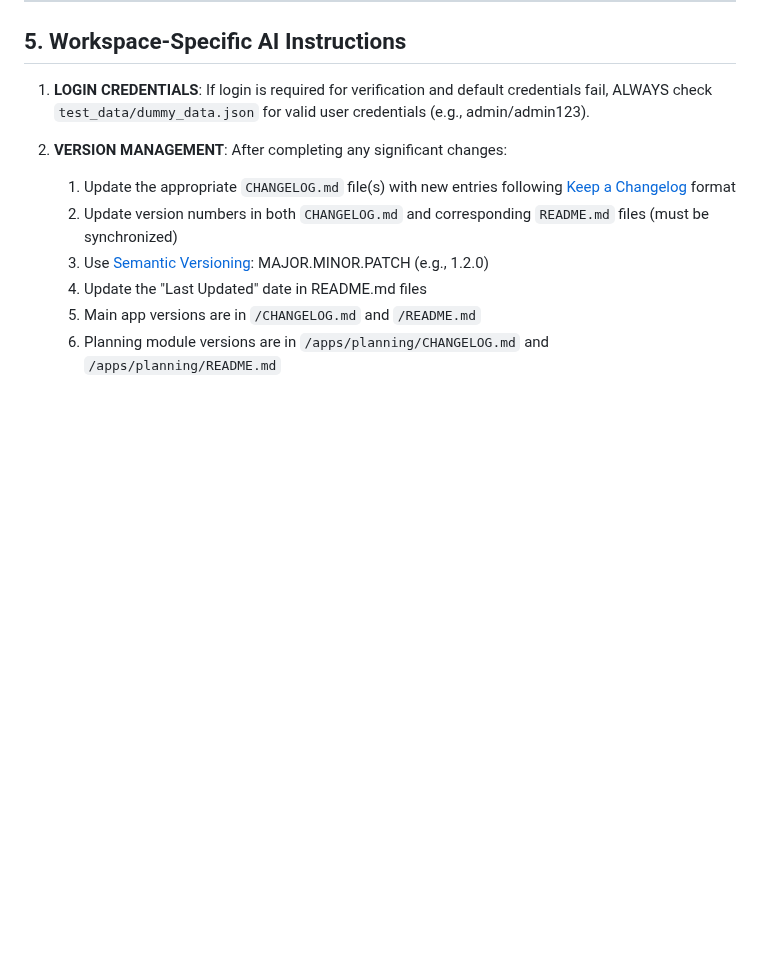
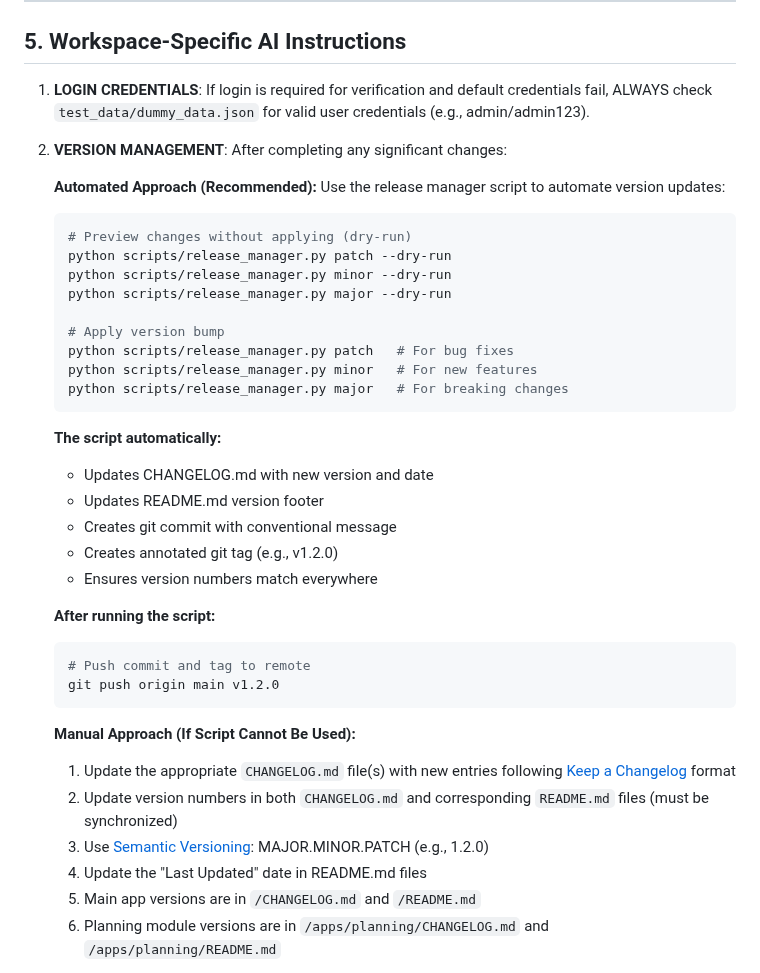
Before and after one commit to KirilMT/mockCMMS, a Markdown page: GEMINI.md, the part around the change. GitHub-like rendering; blank space fills up the shorter version.

````diff
--- a/GEMINI.md
+++ b/GEMINI.md
@@ -1102,6 +1102,35 @@ completion summaries.
     credentials (e.g., admin/admin123).
 
 2.  **VERSION MANAGEMENT**: After completing any significant changes:
+
+    **Automated Approach (Recommended):**
+    Use the release manager script to automate version updates:
+    ```sh
+    # Preview changes without applying (dry-run)
+    python scripts/release_manager.py patch --dry-run
+    python scripts/release_manager.py minor --dry-run
+    python scripts/release_manager.py major --dry-run
+
+    # Apply version bump
+    python scripts/release_manager.py patch   # For bug fixes
+    python scripts/release_manager.py minor   # For new features
+    python scripts/release_manager.py major   # For breaking changes
+    ```
+
+    **The script automatically:**
+    - Updates CHANGELOG.md with new version and date
+    - Updates README.md version footer
+    - Creates git commit with conventional message
+    - Creates annotated git tag (e.g., v1.2.0)
+    - Ensures version numbers match everywhere
+
+    **After running the script:**
+    ```sh
+    # Push commit and tag to remote
+    git push origin main v1.2.0
+    ```
+
+    **Manual Approach (If Script Cannot Be Used):**
     1. Update the appropriate `CHANGELOG.md` file(s) with new entries following
        [Keep a Changelog](https://keepachangelog.com/en/1.0.0/) format
     2. Update version numbers in both `CHANGELOG.md` and corresponding
````
Also changed, not shown: .github/GIT_WORKFLOW.md (+31 -0 lines), .github/copilot-instructions.md (+29 -0 lines).
